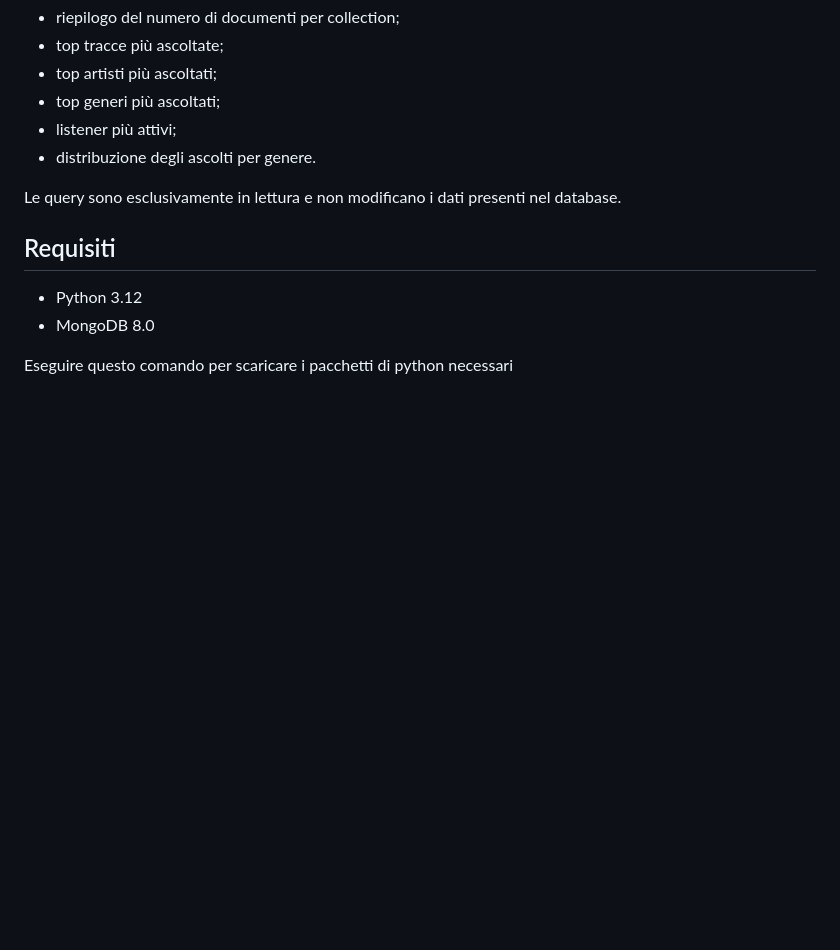
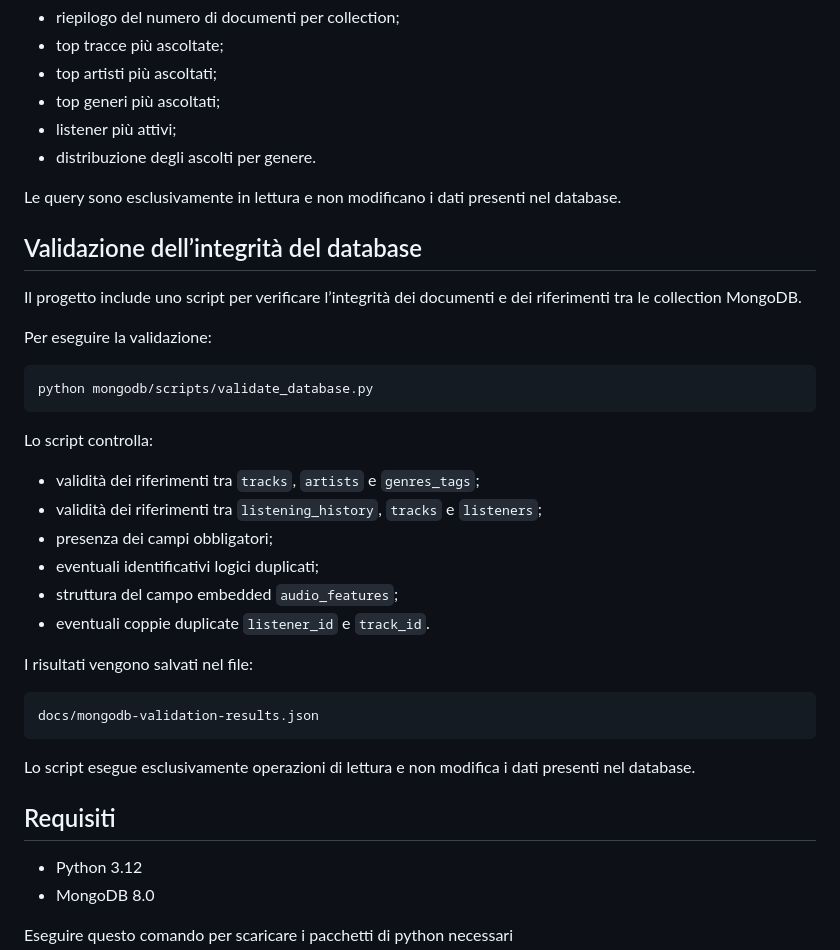
Before and after one commit to dscap02/BD2-Cas8, a Markdown page: README.md, the part around the change. Rendered like a GitHub page; blank space fills up the shorter version.

Commit message:
docs: aligned readme

````diff
--- a/README.md
+++ b/README.md
@@ -102,6 +102,33 @@ Le analisi incluse sono:
 
 Le query sono esclusivamente in lettura e non modificano i dati presenti nel database.
 
+## Validazione dell’integrità del database
+
+Il progetto include uno script per verificare l’integrità dei documenti e dei riferimenti tra le collection MongoDB.
+
+Per eseguire la validazione:
+
+```bash
+python mongodb/scripts/validate_database.py
+```
+
+Lo script controlla:
+
+- validità dei riferimenti tra `tracks`, `artists` e `genres_tags`;
+- validità dei riferimenti tra `listening_history`, `tracks` e `listeners`;
+- presenza dei campi obbligatori;
+- eventuali identificativi logici duplicati;
+- struttura del campo embedded `audio_features`;
+- eventuali coppie duplicate `listener_id` e `track_id`.
+
+I risultati vengono salvati nel file:
+
+```text
+docs/mongodb-validation-results.json
+```
+
+Lo script esegue esclusivamente operazioni di lettura e non modifica i dati presenti nel database.
+
 ## Requisiti
 - Python 3.12
 - MongoDB 8.0
````
